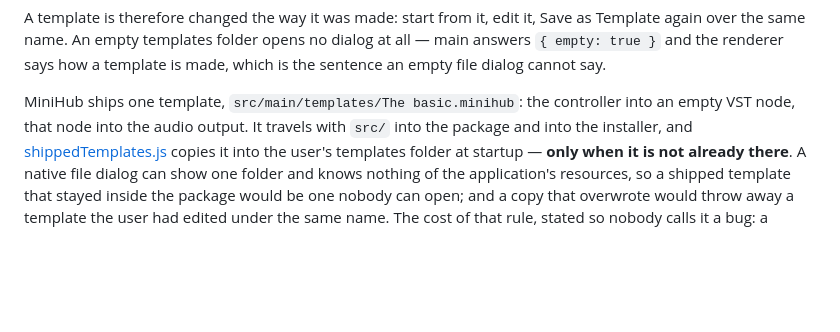
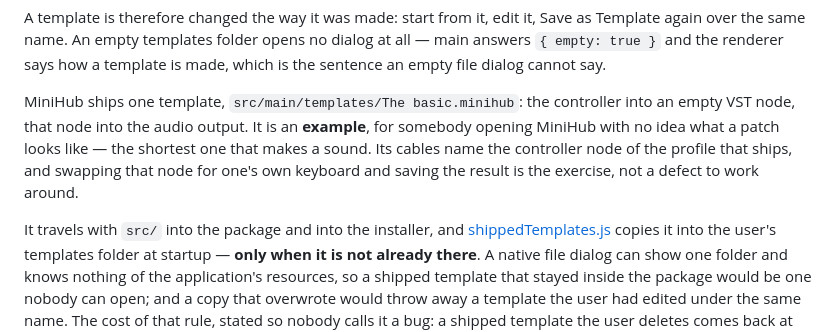
Before and after one commit to DavidfromMonaco/minihub, a Markdown page: ARCHITECTURE.md, the part around the change. GitHub-like rendering; blank space fills up the shorter version.

```diff
--- a/ARCHITECTURE.md
+++ b/ARCHITECTURE.md
@@ -1009,8 +1009,13 @@ dialog at all — main answers `{ empty: true }` and the renderer says how a
 template is made, which is the sentence an empty file dialog cannot say.
 
 MiniHub ships one template, `src/main/templates/The basic.minihub`: the
-controller into an empty VST node, that node into the audio output. It travels
-with `src/` into the package and into the installer, and
+controller into an empty VST node, that node into the audio output. It is an
+**example**, for somebody opening MiniHub with no idea what a patch looks like
+— the shortest one that makes a sound. Its cables name the controller node of
+the profile that ships, and swapping that node for one's own keyboard and
+saving the result is the exercise, not a defect to work around.
+
+It travels with `src/` into the package and into the installer, and
 [shippedTemplates.js](src/main/shippedTemplates.js) copies it into the user's
 templates folder at startup — **only when it is not already there**. A native
 file dialog can show one folder and knows nothing of the application's
```
Also changed, not shown: TASKS.md (+4 -3 lines).
